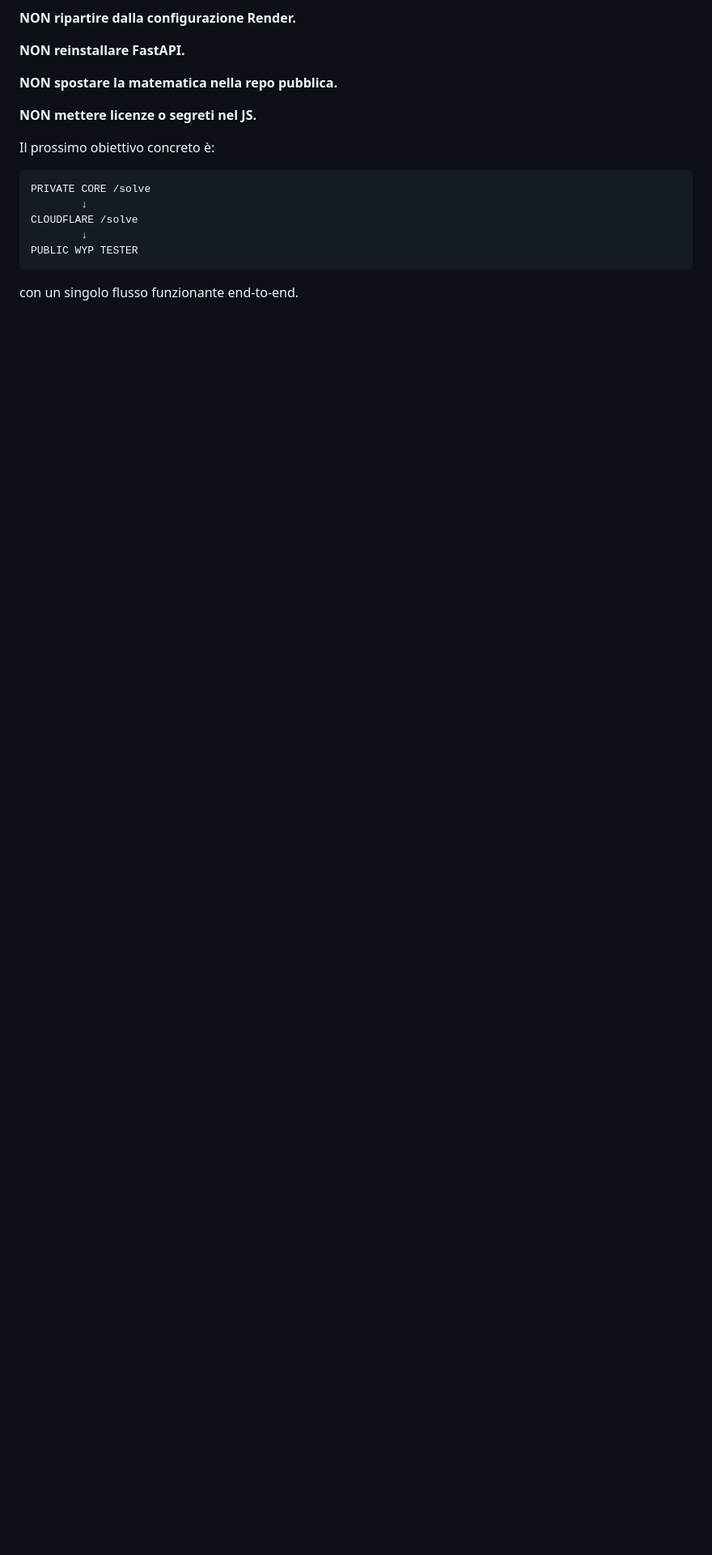
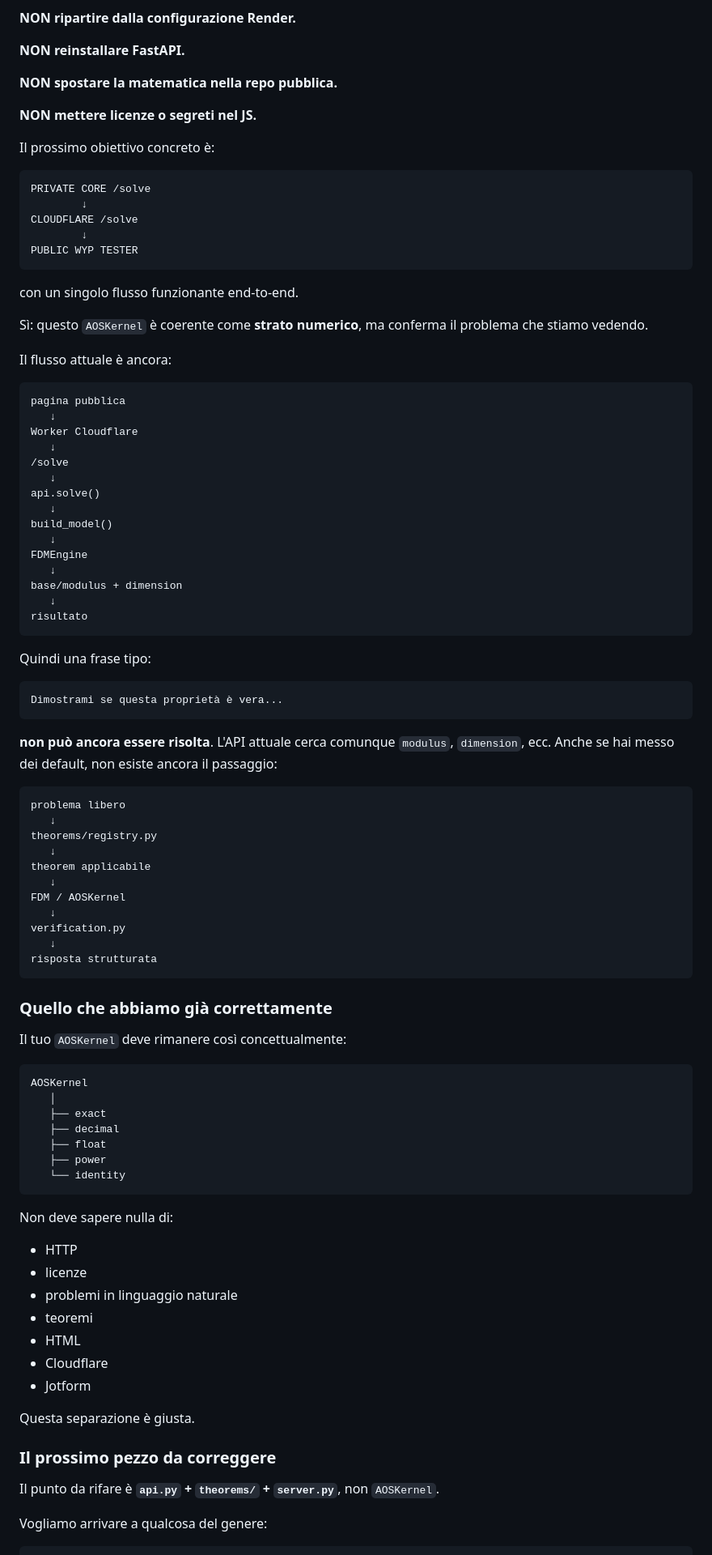
Before and after one commit to AUF2026/WYP_system, a Markdown page: docs/AI_BOOTSTRAP.md, the part around one of its changes. Shown at 81% size. Rendered like a GitHub page; blank space fills up the shorter version.

````diff
--- a/docs/AI_BOOTSTRAP.md
+++ b/docs/AI_BOOTSTRAP.md
@@ -965,3 +965,80 @@ PUBLIC WYP TESTER
 ```
 
  con un singolo flusso funzionante end-to-end.
+
+ Sì: questo `AOSKernel` è coerente come **strato numerico**, ma conferma il problema che stiamo vedendo.
+
+ Il flusso attuale è ancora:
+
+```
+pagina pubblica
+   ↓
+Worker Cloudflare
+   ↓
+/solve
+   ↓
+api.solve()
+   ↓
+build_model()
+   ↓
+FDMEngine
+   ↓
+base/modulus + dimension
+   ↓
+risultato
+```
+
+ Quindi una frase tipo:
+
+```
+Dimostrami se questa proprietà è vera...
+```
+
+ **non può ancora essere risolta**. L'API attuale cerca comunque `modulus`, `dimension`, ecc. Anche se hai messo dei default, non esiste ancora il passaggio:
+
+```
+problema libero
+   ↓
+theorems/registry.py
+   ↓
+theorem applicabile
+   ↓
+FDM / AOSKernel
+   ↓
+verification.py
+   ↓
+risposta strutturata
+```
+
+ ### Quello che abbiamo già correttamente
+
+ Il tuo `AOSKernel` deve rimanere così concettualmente:
+
+```
+AOSKernel
+   │
+   ├── exact
+   ├── decimal
+   ├── float
+   ├── power
+   └── identity
+```
+
+ Non deve sapere nulla di:
+
+ - HTTP
+- licenze
+- problemi in linguaggio naturale
+- teoremi
+- HTML
+- Cloudflare
+- Jotform
+
+ Questa separazione è giusta.
+
+ ### Il prossimo pezzo da correggere
+
+ Il punto da rifare è **`api.py` \+ `theorems/` \+ `server.py`**, non `AOSKernel`.
+
+ Vogliamo arrivare a qualcosa del genere:
+
````
Also changed, not shown: other parts of docs/AI_BOOTSTRAP.md (+84 -0 lines).
